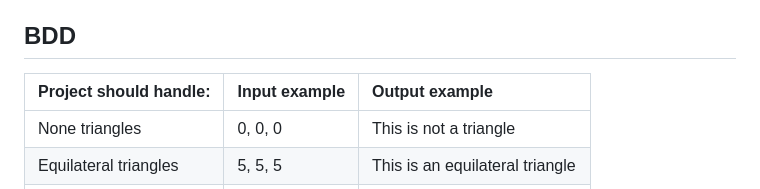
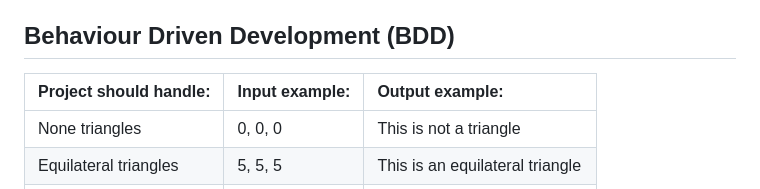
Before and after one commit to lendilai/Triangle-tracker, a Markdown page: README.md, the part around the change printed below. Drawn GitHub-style.

```diff
--- a/README.md
+++ b/README.md
@@ -22,8 +26,8 @@ The project can be accessed online through the live link in the description. Unf
 - [Bootstrap](https://getbootstrap.com/) - Bootstrap acts as a framework in the development of the project such as in positioning objects.
 - [Javascript](https://en.wikipedia.org/wiki/JavaScript) - This was used to create the criteria for tracking the triangles as well as putting in the formula that finds the area of a triangle.
 
-## BDD
-  | Project should handle:     | Input example     | Output example   |
+## Behaviour Driven Development (BDD)
+  | Project should handle:     | Input example:     | Output example:   |
   | :------------- | :------------- | :------------- |
   | None triangles       | 0, 0, 0       | This is not a triangle  |
   | Equilateral triangles  | 5, 5, 5   | This is an equilateral triangle |
```
Also changed, not shown: other parts of README.md (+4 -0 lines), Images/area.png (added), Images/home.png (added), Images/tracker.png (added), Images/types.png (added), 4 other files.
